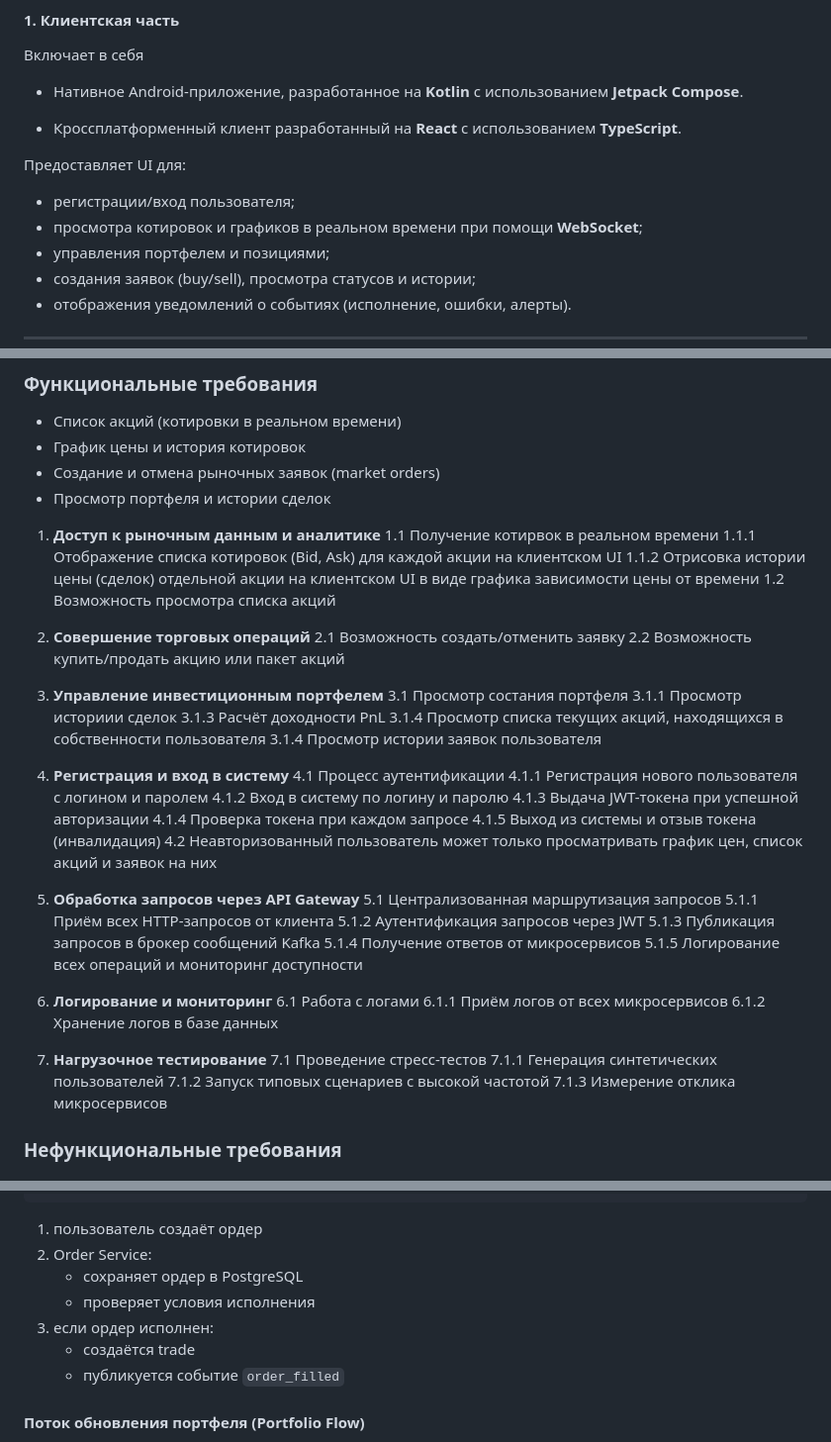
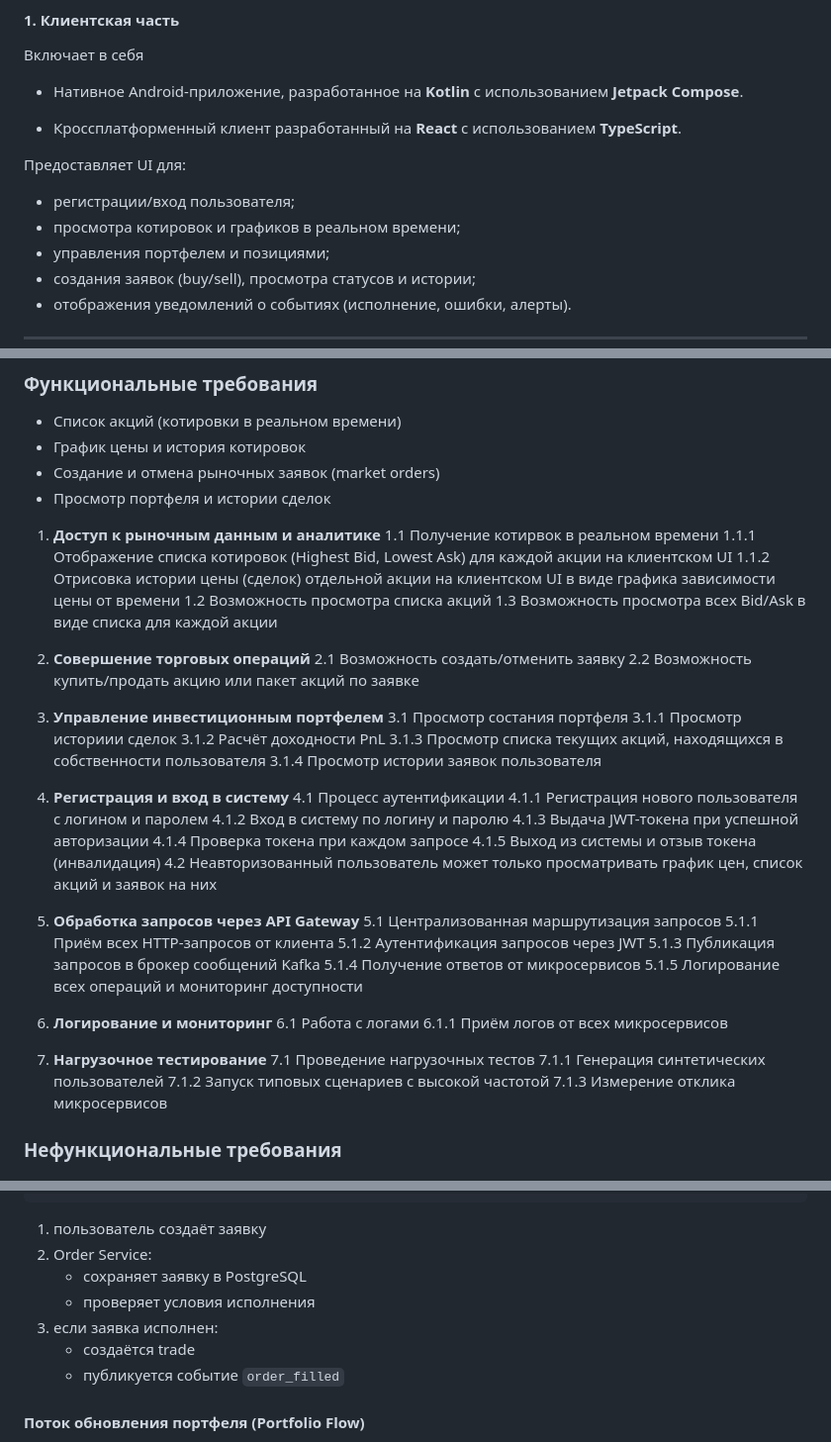
Before and after one commit to awesoma31/TrumpInvestitions, a Markdown page: README.md, 3 parts joined by grey strips. Shown at 99% size. GitHub-like rendering.

Commit message:
fix typos

````diff
--- a/README.md
+++ b/README.md
@@ -118,7 +118,7 @@
 Предоставляет UI для:
 
 - регистрации/вход пользователя;
-- просмотра котировок и графиков в реальном времени при помощи **WebSocket**;
+- просмотра котировок и графиков в реальном времени;
 - управления портфелем и позициями;
 - создания заявок (buy/sell), просмотра статусов и истории;
 - отображения уведомлений о событиях (исполнение, ошибки, алерты).
@@ -224,19 +224,20 @@
 
 1. **Доступ к рыночным данным и аналитике**
 1.1 Получение котирвок в реальном времени
-1.1.1 Отображение списка котировок (Bid, Ask) для каждой акции на клиентском UI
+1.1.1 Отображение списка котировок (Highest Bid, Lowest Ask) для каждой акции на клиентском UI
 1.1.2 Отрисовка истории цены (сделок) отдельной акции на клиентском UI в виде графика зависимости цены от времени
 1.2 Возможность просмотра списка акций
+1.3 Возможность просмотра всех Bid/Ask в виде списка для каждой акции
 
 2. **Совершение торговых операций**
 2.1 Возможность создать/отменить заявку
-2.2 Возможность купить/продать акцию или пакет акций
+2.2 Возможность купить/продать акцию или пакет акций по заявке
 
 3. **Управление инвестиционным портфелем**
 3.1 Просмотр состания портфеля
 3.1.1 Просмотр историии сделок
-3.1.3 Расчёт доходности PnL
-3.1.4 Просмотр списка текущих акций, находящихся в собственности пользователя
+3.1.2 Расчёт доходности PnL
+3.1.3 Просмотр списка текущих акций, находящихся в собственности пользователя
 3.1.4 Просмотр истории заявок пользователя
 
 4. **Регистрация и вход в систему**
@@ -259,10 +260,9 @@
 6. **Логирование и мониторинг**
 6.1 Работа с логами
 6.1.1 Приём логов от всех микросервисов
-6.1.2 Хранение логов в базе данных
 
 7. **Нагрузочное тестирование**
-7.1 Проведение стресс-тестов
+7.1 Проведение нагрузочных тестов
 7.1.1 Генерация синтетических пользователей
 7.1.2 Запуск типовых сценариев с высокой частотой
 7.1.3 Измерение отклика микросервисов
@@ -338,11 +340,11 @@ PostgreSQL
 Kafka Pub/Sub
 ```
 
-1. пользователь создаёт ордер
+1. пользователь создаёт заявку
 2. Order Service:
-    - сохраняет ордер в PostgreSQL
+    - сохраняет заявку в PostgreSQL
     - проверяет условия исполнения
-3. если ордер исполнен:
+3. если заявка исполнен:
     - создаётся trade
     - публикуется событие `order_filled`
 
````
Also changed, not shown: other parts of README.md (+3 -1 lines).
